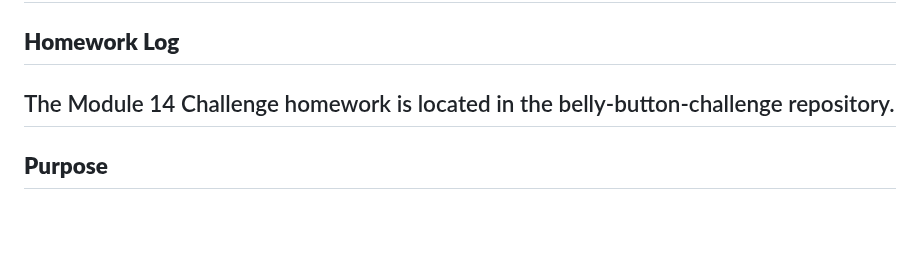
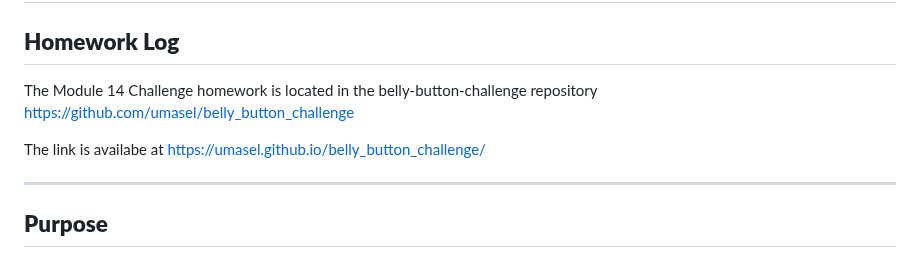
Before and after one commit to umasel/belly_button_challenge, a Markdown page: README.md, the part around the change. Rendered like a GitHub page; blank space fills up the shorter version.

```diff
--- a/README.md
+++ b/README.md
@@ -1,7 +1,11 @@
 #  <span style="color:tan"> **Module 14 Interactive Dashboard Challenge**  </span>
 ## **Homework Log**
 
-The Module 14 Challenge homework is located in the belly-button-challenge repository.
+The Module 14 Challenge homework is located in the belly-button-challenge repository
+https://github.com/umasel/belly_button_challenge
+
+The link is availabe at https://umasel.github.io/belly_button_challenge/
+
 ---
 ## **Purpose**
 
```
